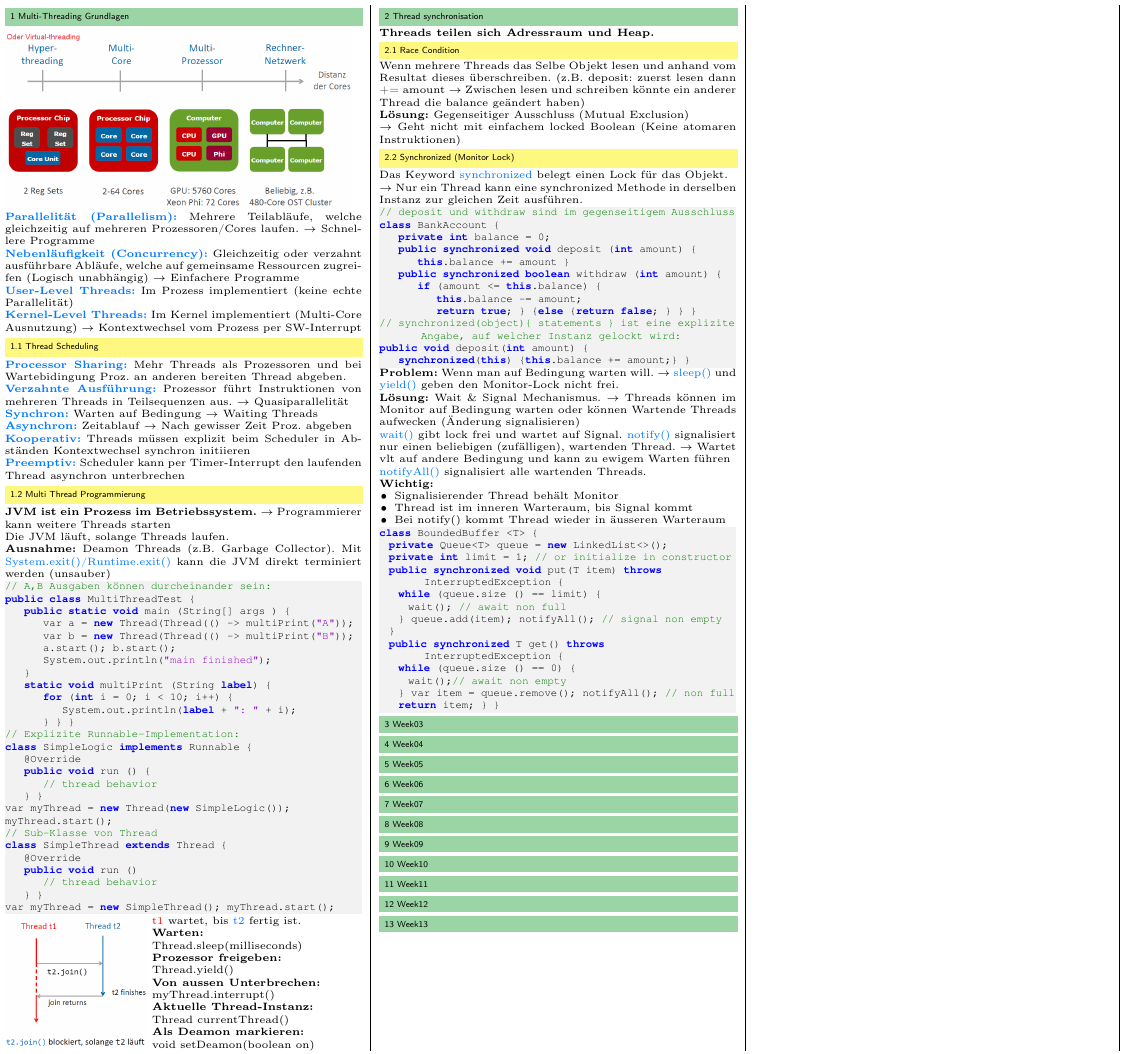
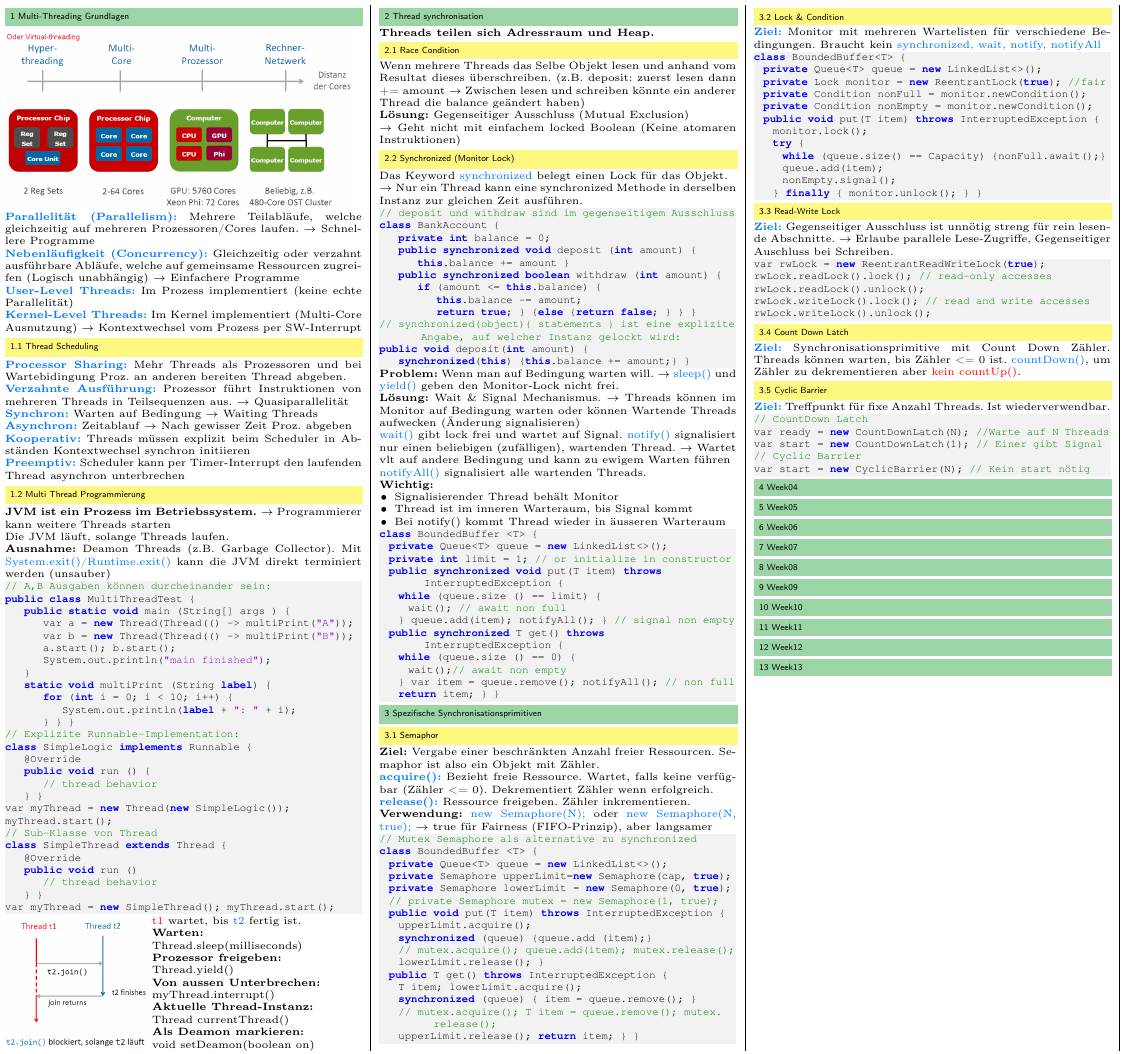
Before and after one commit to JSchltggr/ParProg_Zusammenfassung, a LaTeX document (src/main.tex, which reads src/content/week02.tex, src/content/week03.tex): part of the page, cut so that both start at the same text. Compiled offline with pdfLaTeX.

Commit message:
worked on week03.tex

```diff
--- a/src/content/week02.tex
+++ b/src/content/week02.tex
@@ -42,8 +42,7 @@ class BoundedBuffer <T> {
   public synchronized void put(T item) throws InterruptedException {
     while (queue.size () == limit) {
       wait(); // await non full
-    } queue.add(item); notifyAll(); // signal non empty
-  }
+    } queue.add(item); notifyAll(); } // signal non empty
   public synchronized T get() throws InterruptedException {
     while (queue.size () == 0) {
       wait();// await non empty
--- a/src/content/week03.tex
+++ b/src/content/week03.tex
@@ -1,4 +1,64 @@
 %! Author = joels
 %! Date = 14/06/2021
 
-\section{Week03}
+\section{Spezifische Synchronisationsprimitiven}
+\subsection{Semaphor}
+\textbf{Ziel:} Vergabe einer beschränkten Anzahl freier Ressourcen. Semaphor ist also ein Objekt mit Zähler.\\
+\textcolor{b}{\textbf{acquire():}} Bezieht freie Ressource. Wartet, falls keine verfügbar (Zähler <= 0). Dekrementiert Zähler wenn erfolgreich.\\
+\textcolor{b}{\textbf{release():}} Ressource freigeben. Zähler inkrementieren.\\
+\textbf{Verwendung:} \textcolor{b}{new Semaphore(N);} oder \textcolor{b}{new Semaphore(N, true);} $\rightarrow$ true für Fairness (FIFO-Prinzip), aber langsamer
+\begin{lstlisting}
+// Mutex Semaphore als alternative zu synchronized
+class BoundedBuffer <T> {
+  private Queue<T> queue = new LinkedList<>();
+  private Semaphore upperLimit=new Semaphore(cap, true);
+  private Semaphore lowerLimit = new Semaphore(0, true);
+  // private Semaphore mutex = new Semaphore(1, true);
+  public void put(T item) throws InterruptedException {
+    upperLimit.acquire();
+    synchronized (queue) {queue.add (item);}
+    // mutex.acquire(); queue.add(item); mutex.release();
+    lowerLimit.release(); }
+  public T get() throws InterruptedException {
+    T item; lowerLimit.acquire();
+    synchronized (queue) { item = queue.remove(); }
+    // mutex.acquire(); T item = queue.remove(); mutex.release();
+    upperLimit.release(); return item; } }
+\end{lstlisting}
+\subsection{Lock \& Condition}
+\textcolor{b}{\textbf{Ziel:}} Monitor mit mehreren Wartelisten für verschiedene Bedingungen. Braucht kein \textcolor{b}{synchronized, wait, notify, notifyAll}
+\begin{lstlisting}
+class BoundedBuffer<T> {
+  private Queue<T> queue = new LinkedList<>();
+  private Lock monitor = new ReentrantLock(true); //fair
+  private Condition nonFull = monitor.newCondition();
+  private Condition nonEmpty = monitor.newCondition();
+  public void put(T item) throws InterruptedException {
+    monitor.lock();
+    try {
+      while (queue.size() == Capacity) {nonFull.await();}
+      queue.add(item);
+      nonEmpty.signal();
+    } finally { monitor.unlock(); } }
+\end{lstlisting}
+\subsection{Read-Write Lock}
+\textcolor{b}{\textbf{Ziel:}} Gegenseitiger Ausschluss ist unnötig streng für rein
+lesende Abschnitte. $\rightarrow$ Erlaube parallele Lese-Zugriffe, Gegenseitiger Auschluss bei Schreiben.
+\begin{lstlisting}
+var rwLock = new ReentrantReadWriteLock(true);
+rwLock.readLock().lock(); // read-only accesses
+rwLock.readLock().unlock();
+rwLock.writeLock().lock(); // read and write accesses
+rwLock.writeLock().unlock();
+\end{lstlisting}
+\subsection{Count Down Latch}
+\textcolor{b}{\textbf{Ziel:}} Synchronisationsprimitive mit Count Down Zähler. Threads können warten, bis Zähler <= 0 ist. \textcolor{b}{countDown()}, um Zähler zu dekrementieren aber \textcolor{red}{kein countUp()}.
+\subsection{Cyclic Barrier}
+\textcolor{b}{\textbf{Ziel:}} Treffpunkt für fixe Anzahl Threads. Ist wiederverwendbar.
+\begin{lstlisting}
+// CountDown Latch
+var ready = new CountDownLatch(N); //Warte auf N Threads
+var start = new CountDownLatch(1); // Einer gibt Signal
+// Cyclic Barrier
+var start = new CyclicBarrier(N); // Kein start nötig
+\end{lstlisting}
```
Also changed, not shown: out/main.pdf.
